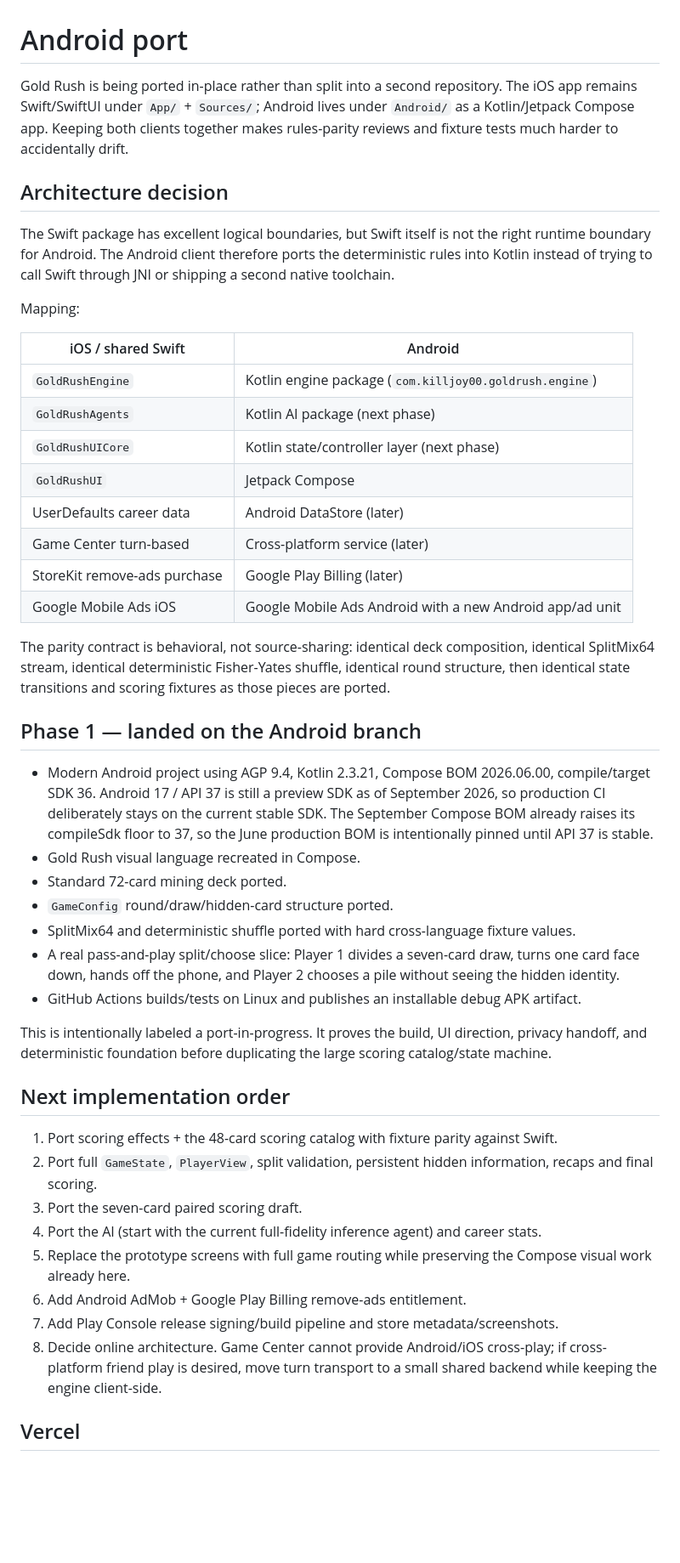
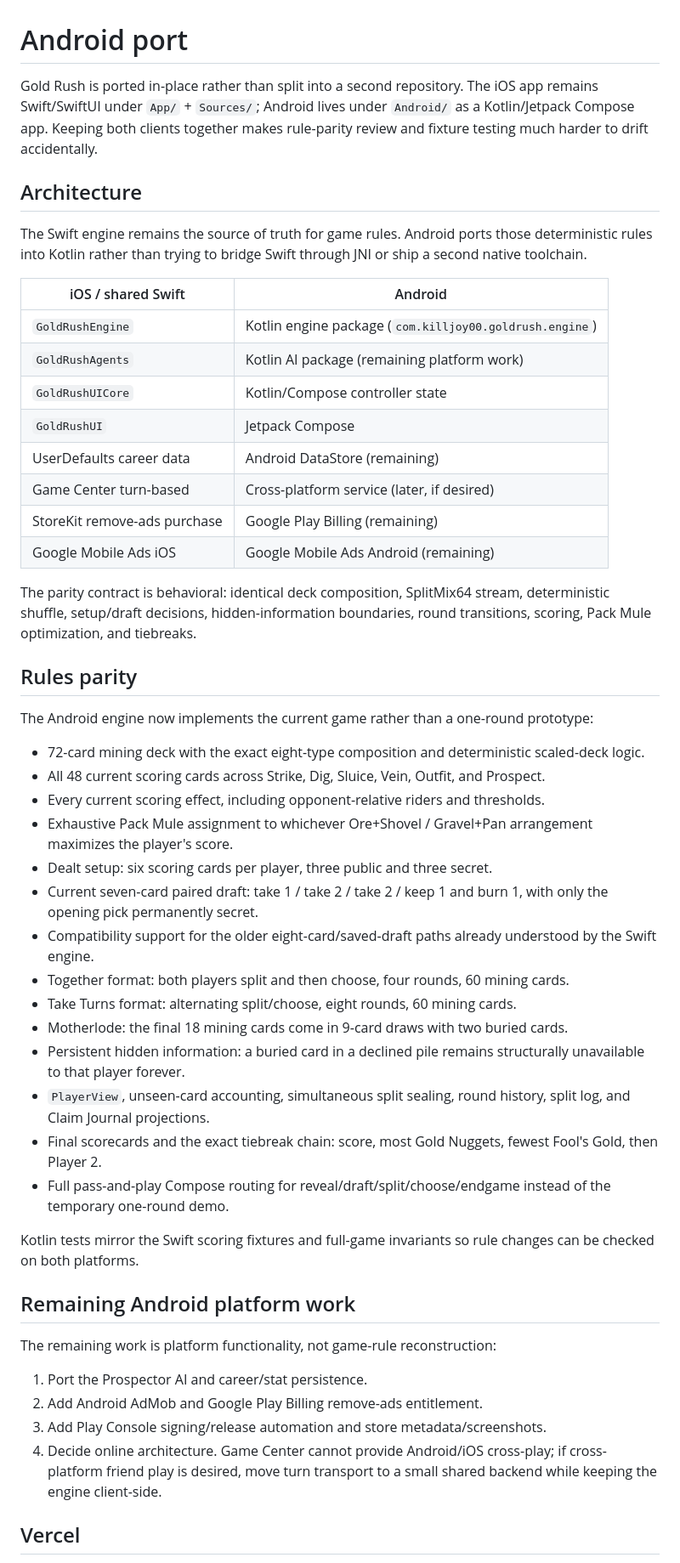
Before and after one commit to killjoy00/GoldRush, a Markdown page: docs/ANDROID_PORT.md, the part around one of its changes. Shown at 85% size. GitHub-like rendering; blank space fills up the shorter version.

Commit message:
Document full Android rules parity

```diff
--- a/docs/ANDROID_PORT.md
+++ b/docs/ANDROID_PORT.md
@@ -1,48 +1,53 @@
 # Android port
 
-Gold Rush is being ported in-place rather than split into a second repository. The iOS app remains Swift/SwiftUI under `App/` + `Sources/`; Android lives under `Android/` as a Kotlin/Jetpack Compose app. Keeping both clients together makes rules-parity reviews and fixture tests much harder to accidentally drift.
+Gold Rush is ported in-place rather than split into a second repository. The iOS app remains Swift/SwiftUI under `App/` + `Sources/`; Android lives under `Android/` as a Kotlin/Jetpack Compose app. Keeping both clients together makes rule-parity review and fixture testing much harder to drift accidentally.
 
-## Architecture decision
+## Architecture
 
-The Swift package has excellent logical boundaries, but Swift itself is not the right runtime boundary for Android. The Android client therefore ports the deterministic rules into Kotlin instead of trying to call Swift through JNI or shipping a second native toolchain.
-
-Mapping:
+The Swift engine remains the source of truth for game rules. Android ports those deterministic rules into Kotlin rather than trying to bridge Swift through JNI or ship a second native toolchain.
 
 | iOS / shared Swift | Android |
 |---|---|
 | `GoldRushEngine` | Kotlin engine package (`com.killjoy00.goldrush.engine`) |
-| `GoldRushAgents` | Kotlin AI package (next phase) |
-| `GoldRushUICore` | Kotlin state/controller layer (next phase) |
+| `GoldRushAgents` | Kotlin AI package (remaining platform work) |
+| `GoldRushUICore` | Kotlin/Compose controller state |
 | `GoldRushUI` | Jetpack Compose |
-| UserDefaults career data | Android DataStore (later) |
-| Game Center turn-based | Cross-platform service (later) |
-| StoreKit remove-ads purchase | Google Play Billing (later) |
-| Google Mobile Ads iOS | Google Mobile Ads Android with a new Android app/ad unit |
+| UserDefaults career data | Android DataStore (remaining) |
+| Game Center turn-based | Cross-platform service (later, if desired) |
+| StoreKit remove-ads purchase | Google Play Billing (remaining) |
+| Google Mobile Ads iOS | Google Mobile Ads Android (remaining) |
 
-The parity contract is behavioral, not source-sharing: identical deck composition, identical SplitMix64 stream, identical deterministic Fisher-Yates shuffle, identical round structure, then identical state transitions and scoring fixtures as those pieces are ported.
+The parity contract is behavioral: identical deck composition, SplitMix64 stream, deterministic shuffle, setup/draft decisions, hidden-information boundaries, round transitions, scoring, Pack Mule optimization, and tiebreaks.
 
-## Phase 1 — landed on the Android branch
+## Rules parity
 
-- Modern Android project using AGP 9.4, Kotlin 2.3.21, Compose BOM 2026.06.00, compile/target SDK 36. Android 17 / API 37 is still a preview SDK as of September 2026, so production CI deliberately stays on the current stable SDK. The September Compose BOM already raises its compileSdk floor to 37, so the June production BOM is intentionally pinned until API 37 is stable.
-- Gold Rush visual language recreated in Compose.
-- Standard 72-card mining deck ported.
-- `GameConfig` round/draw/hidden-card structure ported.
-- SplitMix64 and deterministic shuffle ported with hard cross-language fixture values.
-- A real pass-and-play split/choose slice: Player 1 divides a seven-card draw, turns one card face down, hands off the phone, and Player 2 chooses a pile without seeing the hidden identity.
-- GitHub Actions builds/tests on Linux and publishes an installable debug APK artifact.
+The Android engine now implements the current game rather than a one-round prototype:
 
-This is intentionally labeled a port-in-progress. It proves the build, UI direction, privacy handoff, and deterministic foundation before duplicating the large scoring catalog/state machine.
+- 72-card mining deck with the exact eight-type composition and deterministic scaled-deck logic.
+- All 48 current scoring cards across Strike, Dig, Sluice, Vein, Outfit, and Prospect.
+- Every current scoring effect, including opponent-relative riders and thresholds.
+- Exhaustive Pack Mule assignment to whichever Ore+Shovel / Gravel+Pan arrangement maximizes the player's score.
+- Dealt setup: six scoring cards per player, three public and three secret.
+- Current seven-card paired draft: take 1 / take 2 / take 2 / keep 1 and burn 1, with only the opening pick permanently secret.
+- Compatibility support for the older eight-card/saved-draft paths already understood by the Swift engine.
+- Together format: both players split and then choose, four rounds, 60 mining cards.
+- Take Turns format: alternating split/choose, eight rounds, 60 mining cards.
+- Motherlode: the final 18 mining cards come in 9-card draws with two buried cards.
+- Persistent hidden information: a buried card in a declined pile remains structurally unavailable to that player forever.
+- `PlayerView`, unseen-card accounting, simultaneous split sealing, round history, split log, and Claim Journal projections.
+- Final scorecards and the exact tiebreak chain: score, most Gold Nuggets, fewest Fool's Gold, then Player 2.
+- Full pass-and-play Compose routing for reveal/draft/split/choose/endgame instead of the temporary one-round demo.
 
-## Next implementation order
+Kotlin tests mirror the Swift scoring fixtures and full-game invariants so rule changes can be checked on both platforms.
 
-1. Port scoring effects + the 48-card scoring catalog with fixture parity against Swift.
-2. Port full `GameState`, `PlayerView`, split validation, persistent hidden information, recaps and final scoring.
-3. Port the seven-card paired scoring draft.
-4. Port the AI (start with the current full-fidelity inference agent) and career stats.
-5. Replace the prototype screens with full game routing while preserving the Compose visual work already here.
-6. Add Android AdMob + Google Play Billing remove-ads entitlement.
-7. Add Play Console release signing/build pipeline and store metadata/screenshots.
-8. Decide online architecture. Game Center cannot provide Android/iOS cross-play; if cross-platform friend play is desired, move turn transport to a small shared backend while keeping the engine client-side.
+## Remaining Android platform work
+
+The remaining work is platform functionality, not game-rule reconstruction:
+
+1. Port the Prospector AI and career/stat persistence.
+2. Add Android AdMob and Google Play Billing remove-ads entitlement.
+3. Add Play Console signing/release automation and store metadata/screenshots.
+4. Decide online architecture. Game Center cannot provide Android/iOS cross-play; if cross-platform friend play is desired, move turn transport to a small shared backend while keeping the engine client-side.
 
 ## Vercel
 
```
Also changed, not shown: other parts of docs/ANDROID_PORT.md (+3 -3 lines).
